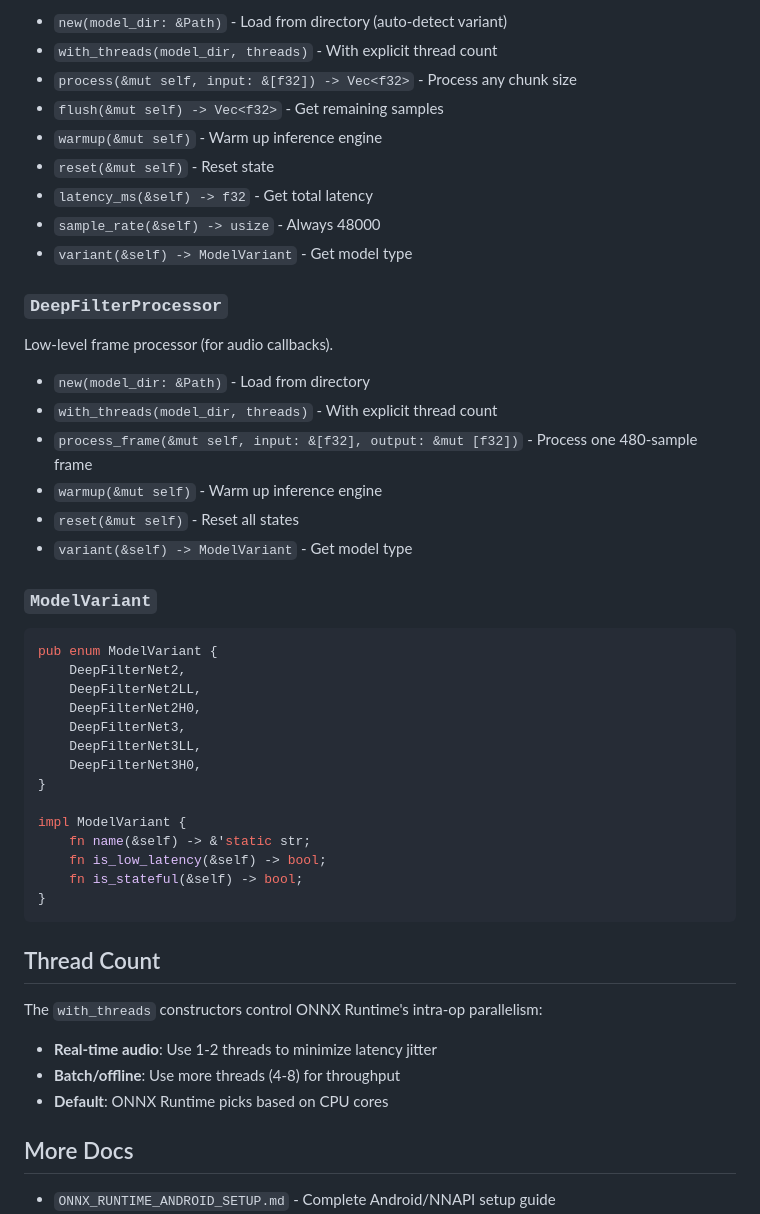
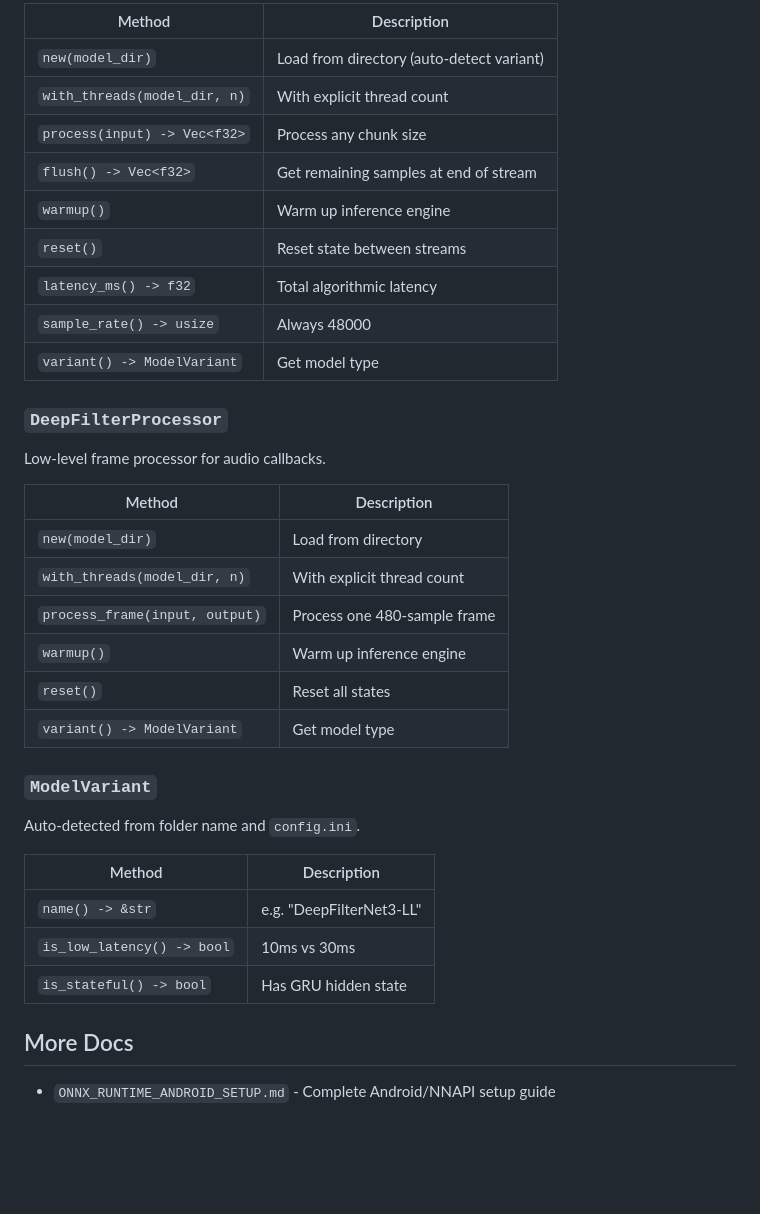
Before and after one commit to shimondoodkin/deepfilter-rt, a Markdown page: README.md, the part around one of its changes. GitHub-like rendering; blank space fills up the shorter version.

````diff
--- a/README.md
+++ b/README.md
@@ -229,51 +258,38 @@ High-level streaming wrapper with buffering.
 
-- `new(model_dir: &Path)` - Load from directory (auto-detect variant)
-- `with_threads(model_dir, threads)` - With explicit thread count
-- `process(&mut self, input: &[f32]) -> Vec<f32>` - Process any chunk size
-- `flush(&mut self) -> Vec<f32>` - Get remaining samples
-- `warmup(&mut self)` - Warm up inference engine
-- `reset(&mut self)` - Reset state
-- `latency_ms(&self) -> f32` - Get total latency
-- `sample_rate(&self) -> usize` - Always 48000
-- `variant(&self) -> ModelVariant` - Get model type
+| Method | Description |
+|--------|-------------|
+| `new(model_dir)` | Load from directory (auto-detect variant) |
+| `with_threads(model_dir, n)` | With explicit thread count |
+| `process(input) -> Vec<f32>` | Process any chunk size |
+| `flush() -> Vec<f32>` | Get remaining samples at end of stream |
+| `warmup()` | Warm up inference engine |
+| `reset()` | Reset state between streams |
+| `latency_ms() -> f32` | Total algorithmic latency |
+| `sample_rate() -> usize` | Always 48000 |
+| `variant() -> ModelVariant` | Get model type |
 
 ### `DeepFilterProcessor`
 
-Low-level frame processor (for audio callbacks).
+Low-level frame processor for audio callbacks.
 
-- `new(model_dir: &Path)` - Load from directory
-- `with_threads(model_dir, threads)` - With explicit thread count
-- `process_frame(&mut self, input: &[f32], output: &mut [f32])` - Process one 480-sample frame
-- `warmup(&mut self)` - Warm up inference engine
-- `reset(&mut self)` - Reset all states
-- `variant(&self) -> ModelVariant` - Get model type
+| Method | Description |
+|--------|-------------|
+| `new(model_dir)` | Load from directory |
+| `with_threads(model_dir, n)` | With explicit thread count |
+| `process_frame(input, output)` | Process one 480-sample frame |
+| `warmup()` | Warm up inference engine |
+| `reset()` | Reset all states |
+| `variant() -> ModelVariant` | Get model type |
 
 ### `ModelVariant`
 
-```rust
-pub enum ModelVariant {
-    DeepFilterNet2,
-    DeepFilterNet2LL,
-    DeepFilterNet2H0,
-    DeepFilterNet3,
-    DeepFilterNet3LL,
-    DeepFilterNet3H0,
-}
+Auto-detected from folder name and `config.ini`.
 
-impl ModelVariant {
-    fn name(&self) -> &'static str;
-    fn is_low_latency(&self) -> bool;
-    fn is_stateful(&self) -> bool;
-}
-```
-
-## Thread Count
-
-The `with_threads` constructors control ONNX Runtime's intra-op parallelism:
-
-- **Real-time audio**: Use 1-2 threads to minimize latency jitter
-- **Batch/offline**: Use more threads (4-8) for throughput
-- **Default**: ONNX Runtime picks based on CPU cores
+| Method | Description |
+|--------|-------------|
+| `name() -> &str` | e.g. "DeepFilterNet3-LL" |
+| `is_low_latency() -> bool` | 10ms vs 30ms |
+| `is_stateful() -> bool` | Has GRU hidden state |
 
 ## More Docs
 
````
Also changed, not shown: other parts of README.md (+140 -111 lines).
